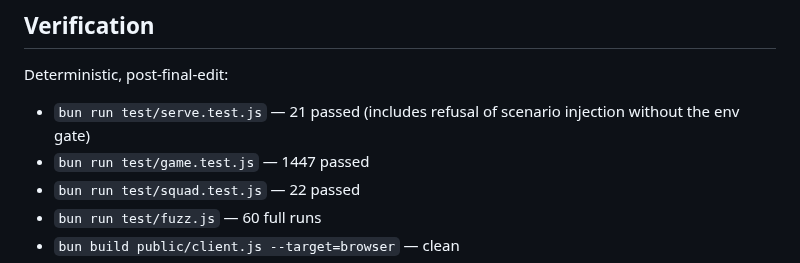
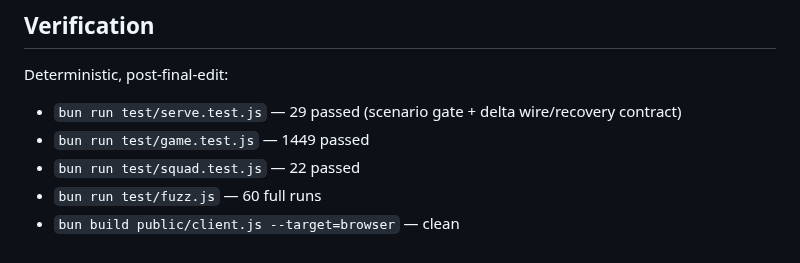
Before and after one commit to DakotaSitton/king-mimic, a Markdown page: HANDOFF.md, the part around one of its changes. GitHub-like rendering.

```diff
--- a/HANDOFF.md
+++ b/HANDOFF.md
@@ -67,8 +73,8 @@
 
 Deterministic, post-final-edit:
 
-- `bun run test/serve.test.js` — 21 passed (includes refusal of scenario injection without the env gate)
-- `bun run test/game.test.js` — 1447 passed
+- `bun run test/serve.test.js` — 29 passed (scenario gate + delta wire/recovery contract)
+- `bun run test/game.test.js` — 1449 passed
 - `bun run test/squad.test.js` — 22 passed
 - `bun run test/fuzz.js` — 60 full runs
 - `bun build public/client.js --target=browser` — clean
```
Also changed, not shown: other parts of HANDOFF.md (+13 -7 lines).
